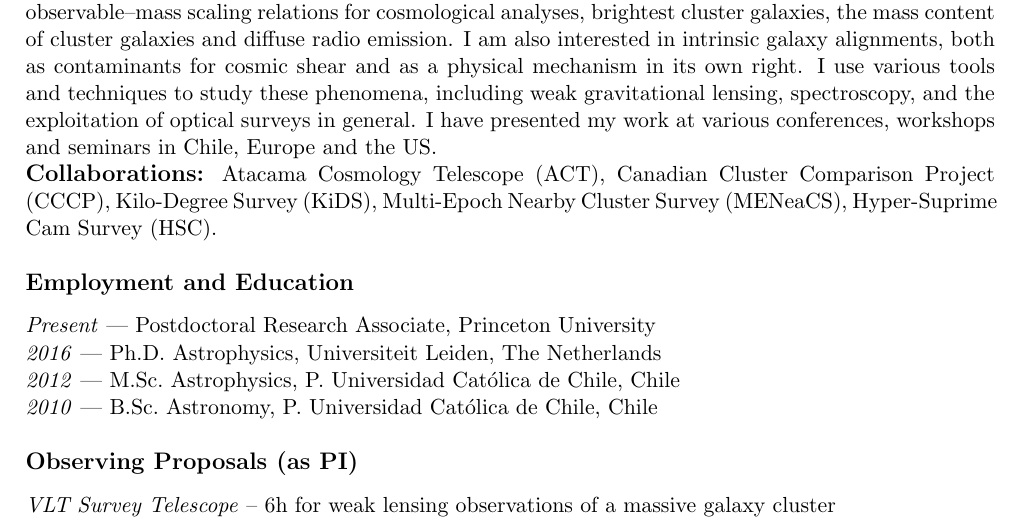
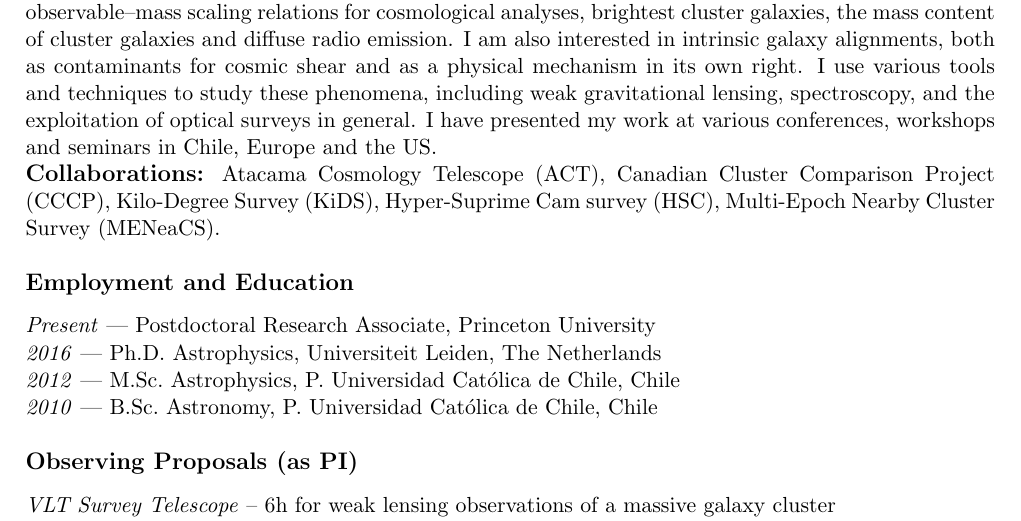
Before and after one commit to cristobal-sifon/cv, a LaTeX CV (Sifon_CV.tex): part of page 1 of 2, cut so that both start at the same text. Compiled offline with pdfLaTeX.

Commit message:
collaborations alphabetical; produced publications pdf

```diff
--- a/Sifon_CV.tex
+++ b/Sifon_CV.tex
@@ -77,8 +77,9 @@ in Chile, Europe and the US.
 
 \technical{Collaborations}
 {Atacama Cosmology Telescope (ACT), Canadian Cluster Comparison Project (CCCP),
-Kilo-Degree Survey (KiDS), Multi-Epoch Nearby Cluster Survey (MENeaCS),
-Hyper-Suprime Cam Survey (HSC).}
+Kilo-Degree Survey (KiDS), Hyper-Suprime Cam survey (HSC),
+Multi-Epoch Nearby Cluster Survey (MENeaCS).}
+
 
 \vspace{-0.5cm}
 \sectitle{Employment and Education}
```
Also changed, not shown: Sifon_CV.pdf, Sifon_publications.pdf (added).
